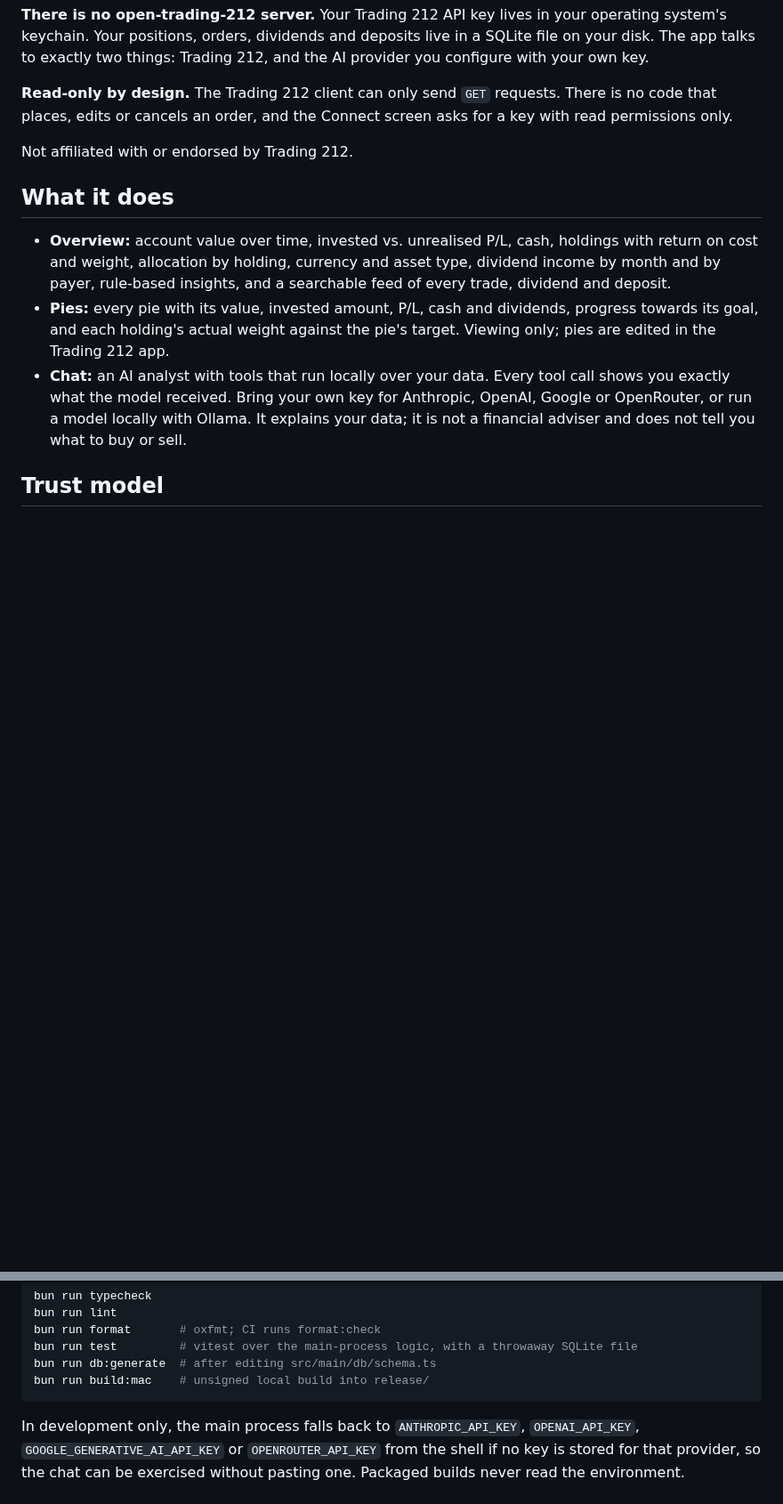
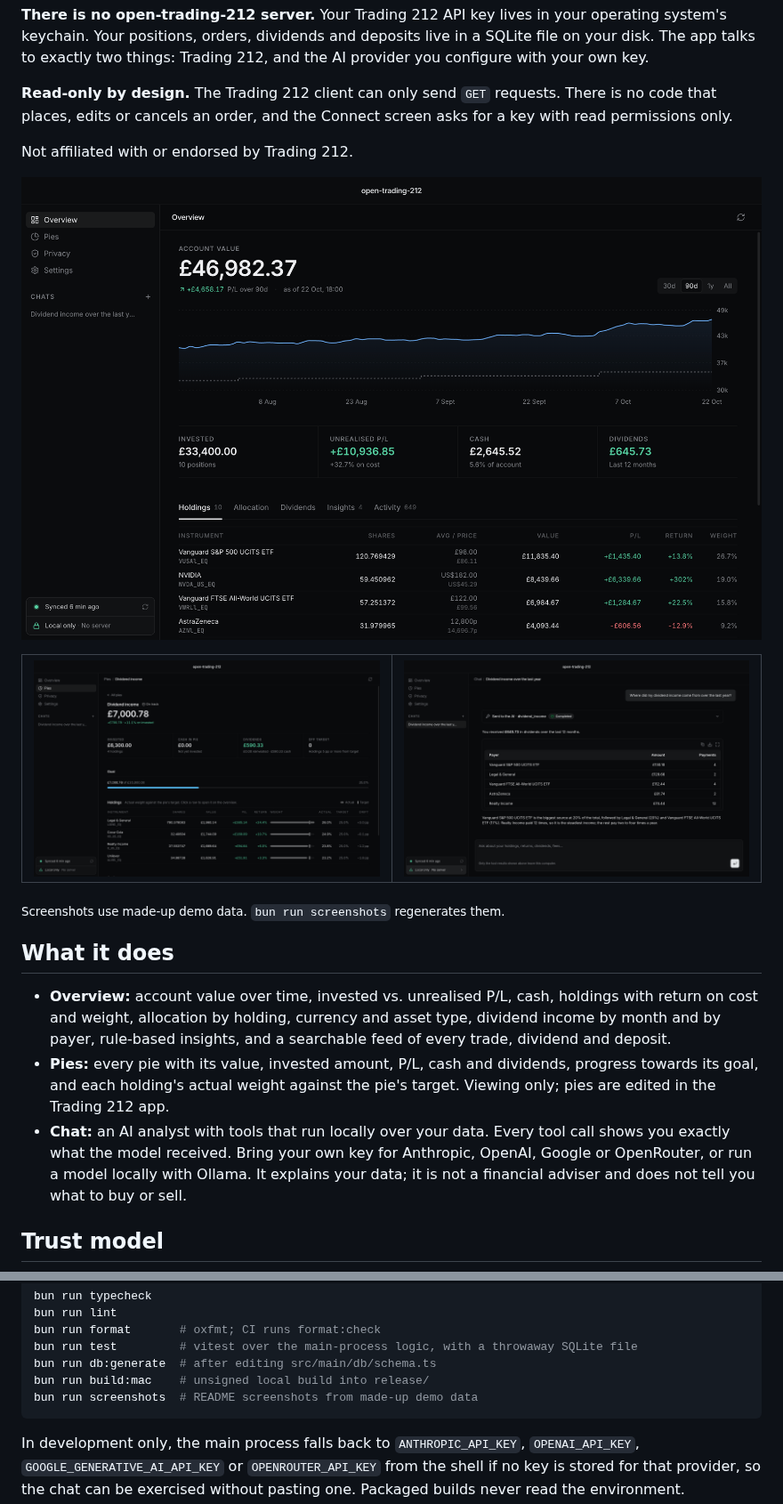
Before and after one commit to darasus/open-trading-212, a Markdown page: README.md, 2 parts joined by grey strips. Shown at 89% size. GitHub-like rendering; pictures changed too: docs/screenshots/chat.png (added), docs/screenshots/overview.png (added), docs/screenshots/pies.png (added); blank space fills up the shorter version.

````diff
--- a/README.md
+++ b/README.md
@@ -7,6 +7,17 @@ A privacy-first portfolio cockpit for [Trading 212](https://www.trading212.com),
 **Read-only by design.** The Trading 212 client can only send `GET` requests. There is no code that places, edits or cancels an order, and the Connect screen asks for a key with read permissions only.
 
 Not affiliated with or endorsed by Trading 212.
+
+![Overview: account value over 90 days, invested, unrealised P/L, cash and dividends, and holdings](docs/screenshots/overview.png)
+
+<table>
+  <tr>
+    <td><img src="docs/screenshots/pies.png" alt="A pie with its goal progress and each holding's actual weight against its target"></td>
+    <td><img src="docs/screenshots/chat.png" alt="The AI analyst answering a dividend question, with the tool result it was sent shown above the answer"></td>
+  </tr>
+</table>
+
+<sub>Screenshots use made-up demo data. `bun run screenshots` regenerates them.</sub>
 
 ## What it does
 
@@ -76,6 +87,7 @@ bun run format       # oxfmt; CI runs format:check
 bun run test         # vitest over the main-process logic, with a throwaway SQLite file
 bun run db:generate  # after editing src/main/db/schema.ts
 bun run build:mac    # unsigned local build into release/
+bun run screenshots  # README screenshots from made-up demo data
 ```
 
 In development only, the main process falls back to `ANTHROPIC_API_KEY`, `OPENAI_API_KEY`, `GOOGLE_GENERATIVE_AI_API_KEY` or `OPENROUTER_API_KEY` from the shell if no key is stored for that provider, so the chat can be exercised without pasting one. Packaged builds never read the environment.
````
Also changed, not shown: 16 other files.
